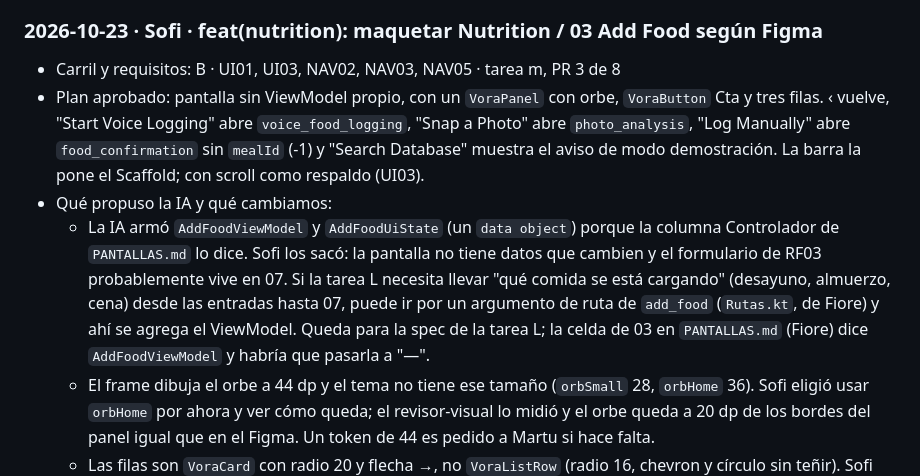
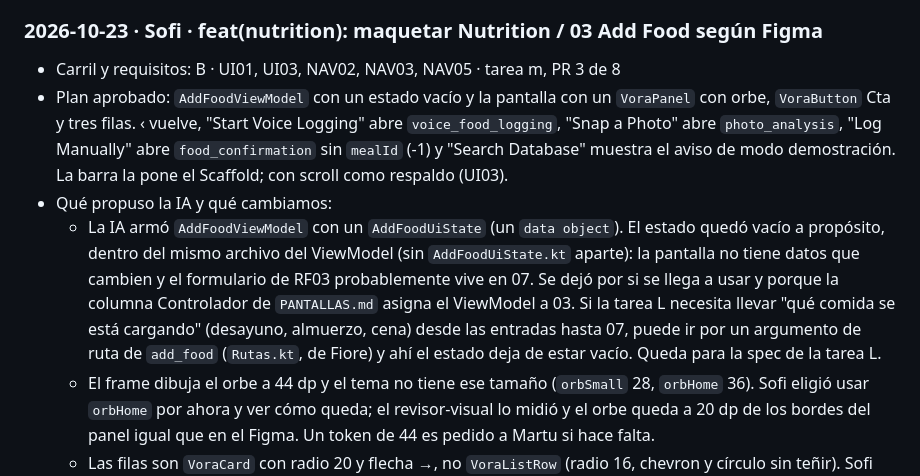
Before and after one commit to sofiaandreaolguin/parcial-tp3, a Markdown page: docs/BITACORA.md, the part around the change. Drawn GitHub-style.

Commit message:
docs(nutrition): actualizar la bitácora de Nutrition / 03 con el controlador
Refs: UI01

```diff
--- a/docs/BITACORA.md
+++ b/docs/BITACORA.md
@@ -430,9 +430,9 @@ Formato:
 
 ### 2026-10-23 · Sofi · feat(nutrition): maquetar Nutrition / 03 Add Food según Figma
 - Carril y requisitos: B · UI01, UI03, NAV02, NAV03, NAV05 · tarea m, PR 3 de 8
-- Plan aprobado: pantalla sin ViewModel propio, con un `VoraPanel` con orbe, `VoraButton` Cta y tres filas. ‹ vuelve, "Start Voice Logging" abre `voice_food_logging`, "Snap a Photo" abre `photo_analysis`, "Log Manually" abre `food_confirmation` sin `mealId` (-1) y "Search Database" muestra el aviso de modo demostración. La barra la pone el Scaffold; con scroll como respaldo (UI03).
+- Plan aprobado: `AddFoodViewModel` con un estado vacío y la pantalla con un `VoraPanel` con orbe, `VoraButton` Cta y tres filas. ‹ vuelve, "Start Voice Logging" abre `voice_food_logging`, "Snap a Photo" abre `photo_analysis`, "Log Manually" abre `food_confirmation` sin `mealId` (-1) y "Search Database" muestra el aviso de modo demostración. La barra la pone el Scaffold; con scroll como respaldo (UI03).
 - Qué propuso la IA y qué cambiamos:
-    - La IA armó `AddFoodViewModel` y `AddFoodUiState` (un `data object`) porque la columna Controlador de `PANTALLAS.md` lo dice. Sofi los sacó: la pantalla no tiene datos que cambien y el formulario de RF03 probablemente vive en 07. Si la tarea L necesita llevar "qué comida se está cargando" (desayuno, almuerzo, cena) desde las entradas hasta 07, puede ir por un argumento de ruta de `add_food` (`Rutas.kt`, de Fiore) y ahí se agrega el ViewModel. Queda para la spec de la tarea L; la celda de 03 en `PANTALLAS.md` (Fiore) dice `AddFoodViewModel` y habría que pasarla a "—".
+    - La IA armó `AddFoodViewModel` con un `AddFoodUiState` (un `data object`). El estado quedó vacío a propósito, dentro del mismo archivo del ViewModel (sin `AddFoodUiState.kt` aparte): la pantalla no tiene datos que cambien y el formulario de RF03 probablemente vive en 07. Se dejó por si se llega a usar y porque la columna Controlador de `PANTALLAS.md` asigna el ViewModel a 03. Si la tarea L necesita llevar "qué comida se está cargando" (desayuno, almuerzo, cena) desde las entradas hasta 07, puede ir por un argumento de ruta de `add_food` (`Rutas.kt`, de Fiore) y ahí el estado deja de estar vacío. Queda para la spec de la tarea L.
     - El frame dibuja el orbe a 44 dp y el tema no tiene ese tamaño (`orbSmall` 28, `orbHome` 36). Sofi eligió usar `orbHome` por ahora y ver cómo queda; el revisor-visual lo midió y el orbe queda a 20 dp de los bordes del panel igual que en el Figma. Un token de 44 es pedido a Martu si hace falta.
     - Las filas son `VoraCard` con radio 20 y flecha →, no `VoraListRow` (radio 16, chevron y círculo sin teñir). Sofi aprobó usar el componente que más se parece.
     - El encabezado es una flecha plana con `titleLarge`, como el frame, y no `VoraTopBar` ni `VoraTopBarLarge`. La primera versión dejaba la flecha 20 dp lejos del título y el encabezado 10 dp más abajo (el botón de 48 dp ocupaba lugar); se corrigió centrando el botón en una caja de 20 dp, sin perder el área táctil.
```
